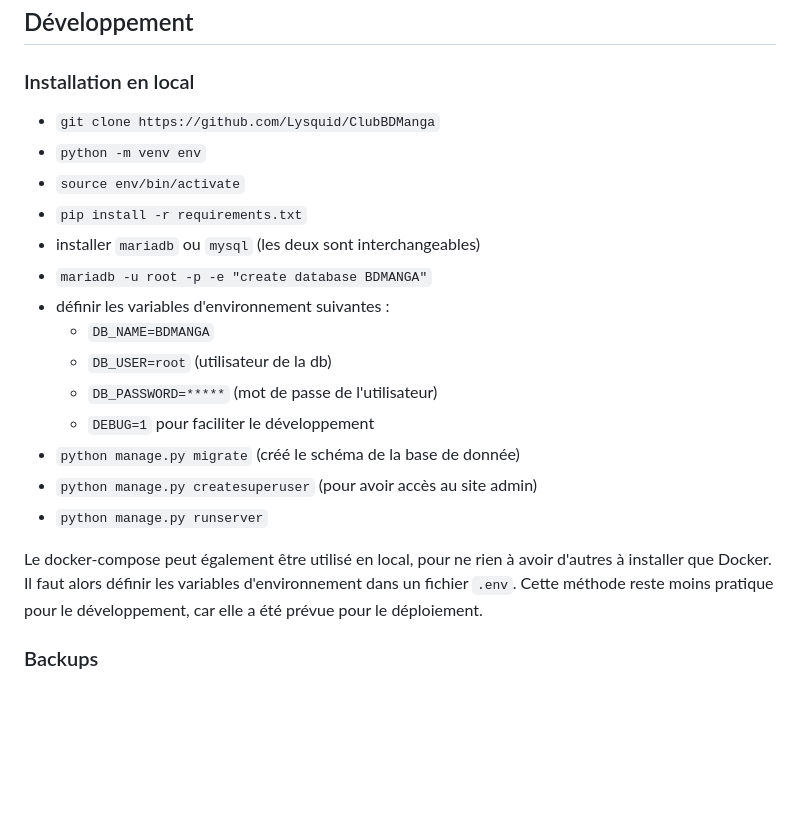
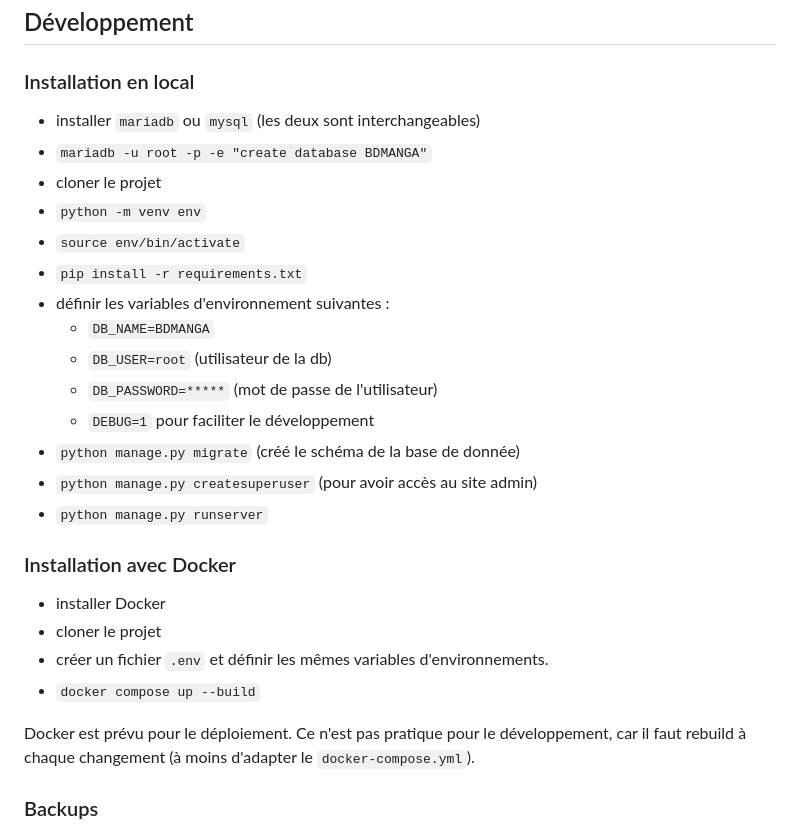
Before and after one commit to Lysquid/ClubBDManga, a Markdown page: README.md, the part around one of its changes. GitHub-like rendering; blank space fills up the shorter version.

Commit message:
improve install instructions

```diff
--- a/README.md
+++ b/README.md
@@ -10,12 +10,12 @@ L'application est écrite en Python avec le framework [Django](https://www.djang
 
 ### Installation en local
 
-- `git clone https://github.com/Lysquid/ClubBDManga`
+- installer `mariadb` ou `mysql` (les deux sont interchangeables)
+- `mariadb -u root -p -e "create database BDMANGA"`
+- cloner le projet
 - `python -m venv env`
 - `source env/bin/activate`
 - `pip install -r requirements.txt`
-- installer `mariadb` ou `mysql` (les deux sont interchangeables)
-- `mariadb -u root -p -e "create database BDMANGA"`
 - définir les variables d'environnement suivantes :
   - `DB_NAME=BDMANGA`
   - `DB_USER=root` (utilisateur de la db)
@@ -25,7 +25,14 @@ L'application est écrite en Python avec le framework [Django](https://www.djang
 - `python manage.py createsuperuser` (pour avoir accès au site admin)
 - `python manage.py runserver`
 
-Le docker-compose peut également être utilisé en local, pour ne rien à avoir d'autres à installer que Docker. Il faut alors définir les variables d'environnement dans un fichier `.env`. Cette méthode reste moins pratique pour le développement, car elle a été prévue pour le déploiement.
+### Installation avec Docker
+
+- installer Docker
+- cloner le projet
+- créer un fichier `.env` et définir les mêmes variables d'environnements.
+- `docker compose up --build`
+
+Docker est prévu pour le déploiement. Ce n'est pas pratique pour le développement, car il faut rebuild à chaque changement (à moins d'adapter le `docker-compose.yml`).
 
 ### Backups
 
```
Also changed, not shown: other parts of README.md (+1 -1 lines).
